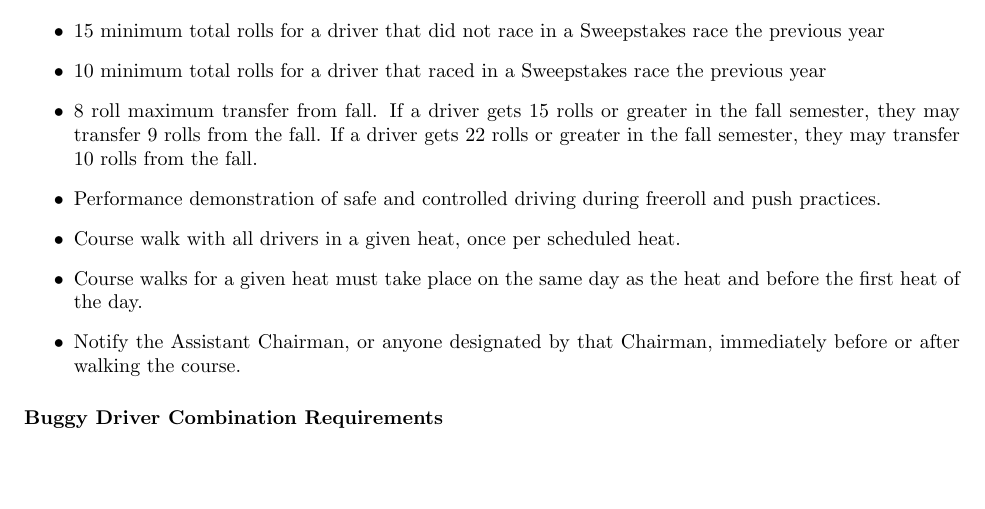
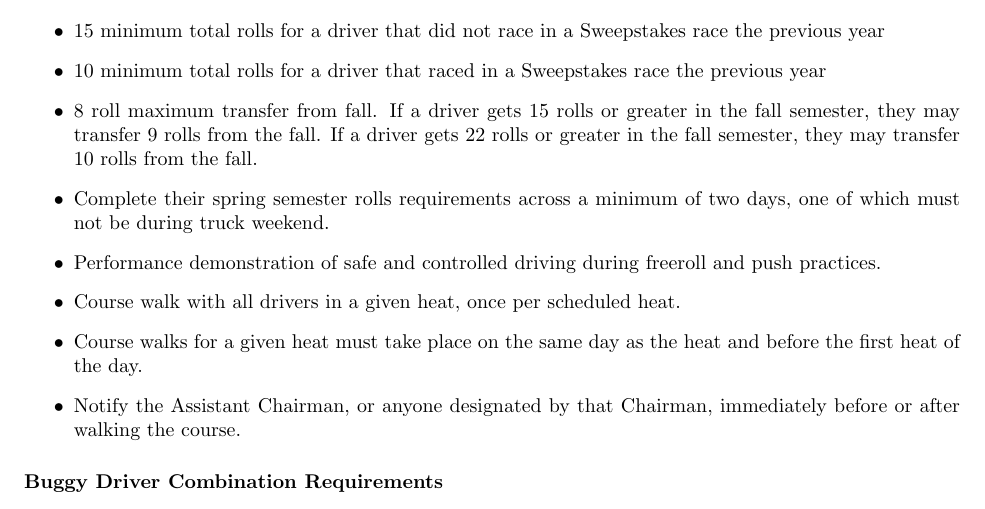
Before and after one commit to CMUBuggy/rules, a LaTeX thesis (rules.tex, which reads RaceRulesRegsProcs.tex): part of page 71 of 90, cut so that both start at the same text, the shorter picture padded with empty space. Compiled offline with pdfLaTeX.

Commit message:
Max Truck Weekend Qualifying Rolls
Complete their spring semester rolls requirements across a minimum of two days, one of which must not be during truck weekend.

```diff
--- a/RaceRulesRegsProcs.tex
+++ b/RaceRulesRegsProcs.tex
@@ -460,6 +460,8 @@ Drivers must successfully satisfy all of the following requirements:
 
 		\item 8 roll maximum transfer from fall. If a driver gets 15 rolls or greater in the fall semester, they may transfer 9 rolls from the fall. If a driver gets 22 rolls or greater in the fall semester, they may transfer 10 rolls from the fall.
 
+		\item Complete their spring semester rolls requirements across a minimum of two days, one of which must not be during truck weekend.
+
 		\item Performance demonstration of safe and controlled driving during freeroll and push practices.
 
 		\item Course walk with all drivers in a given heat, once per scheduled heat.
```
